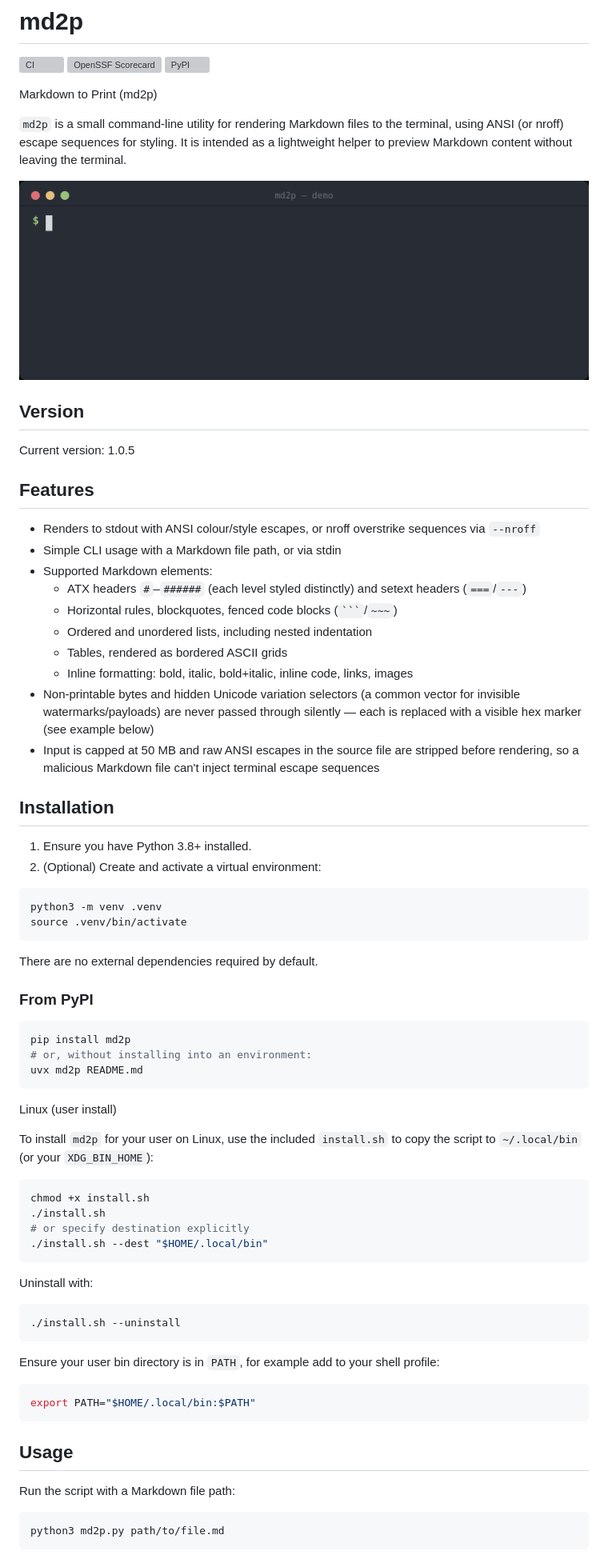
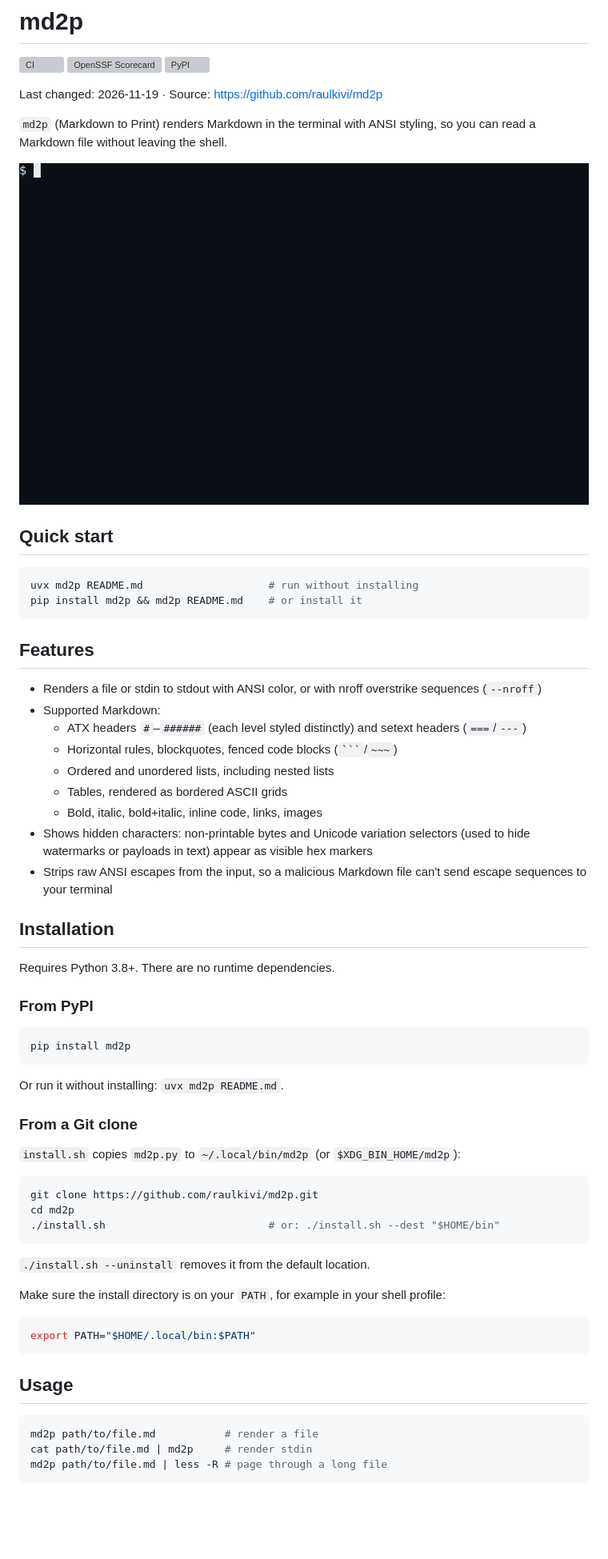
Before and after one commit to raulkivi/md2p, a Markdown page: README.md, the part around one of its changes. Shown at 80% size. GitHub-like rendering; pictures changed too: img/demo.gif (deleted), img/quick-start.gif (added); blank space fills up the shorter version; grey boxes are pictures that could not be loaded.

````diff
--- a/README.md
+++ b/README.md
@@ -4,67 +4,56 @@
 [![OpenSSF Scorecard](https://api.scorecard.dev/projects/github.com/raulkivi/md2p/badge)](https://scorecard.dev/viewer/?uri=github.com/raulkivi/md2p)
 [![PyPI](https://img.shields.io/pypi/v/md2p)](https://pypi.org/project/md2p/)
 
-Markdown to Print (md2p)
+Last changed: 2026-11-19 · Source: <https://github.com/raulkivi/md2p>
 
-`md2p` is a small command-line utility for rendering Markdown files to the terminal, using ANSI (or nroff) escape sequences for styling. It is intended as a lightweight helper to preview Markdown content without leaving the terminal.
+`md2p` (Markdown to Print) renders Markdown in the terminal with ANSI styling, so you can read a Markdown file without leaving the shell.
 
-![md2p rendering a Markdown file in the terminal: headers, bold, italic, inline code, links, lists, and hidden-byte detection](https://raw.githubusercontent.com/raulkivi/md2p/v1.0.5/img/demo.gif)
+![A terminal runs md2p showcase.md and prints the file styled: a centered title, bold, italic and inline code, nested lists, a blockquote and a table](https://raw.githubusercontent.com/raulkivi/md2p/main/img/quick-start.gif)
 
-## Version
+## Quick start
 
-Current version: 1.0.5
+```bash
+uvx md2p README.md                    # run without installing
+pip install md2p && md2p README.md    # or install it
+```
 
 ## Features
 
-- Renders to stdout with ANSI colour/style escapes, or nroff overstrike sequences via `--nroff`
-- Simple CLI usage with a Markdown file path, or via stdin
-- Supported Markdown elements:
+- Renders a file or stdin to stdout with ANSI color, or with nroff overstrike sequences (`--nroff`)
+- Supported Markdown:
   - ATX headers `#`–`######` (each level styled distinctly) and setext headers (`===`/`---`)
   - Horizontal rules, blockquotes, fenced code blocks (` ``` `/`~~~`)
-  - Ordered and unordered lists, including nested indentation
+  - Ordered and unordered lists, including nested lists
   - Tables, rendered as bordered ASCII grids
-  - Inline formatting: bold, italic, bold+italic, inline code, links, images
-- Non-printable bytes and hidden Unicode variation selectors (a common vector for invisible watermarks/payloads) are never passed through silently — each is replaced with a visible hex marker (see example below)
-- Input is capped at 50 MB and raw ANSI escapes in the source file are stripped before rendering, so a malicious Markdown file can't inject terminal escape sequences
+  - Bold, italic, bold+italic, inline code, links, images
+- Shows hidden characters: non-printable bytes and Unicode variation selectors (used to hide watermarks or payloads in text) appear as visible hex markers
+- Strips raw ANSI escapes from the input, so a malicious Markdown file can't send escape sequences to your terminal
 
 ## Installation
 
-1. Ensure you have Python 3.8+ installed.
-2. (Optional) Create and activate a virtual environment:
-
-```bash
-python3 -m venv .venv
-source .venv/bin/activate
-```
-
-There are no external dependencies required by default.
+Requires Python 3.8+. There are no runtime dependencies.
 
 ### From PyPI
 
 ```bash
 pip install md2p
-# or, without installing into an environment:
-uvx md2p README.md
 ```
 
-Linux (user install)
+Or run it without installing: `uvx md2p README.md`.
 
-To install `md2p` for your user on Linux, use the included `install.sh` to copy the script to `~/.local/bin` (or your `XDG_BIN_HOME`):
+### From a Git clone
+
+`install.sh` copies `md2p.py` to `~/.local/bin/md2p` (or `$XDG_BIN_HOME/md2p`):
 
 ```bash
-chmod +x install.sh
-./install.sh
-# or specify destination explicitly
-./install.sh --dest "$HOME/.local/bin"
+git clone https://github.com/raulkivi/md2p.git
+cd md2p
+./install.sh                          # or: ./install.sh --dest "$HOME/bin"
 ```
 
-Uninstall with:
+`./install.sh --uninstall` removes it from the default location.
 
-```bash
-./install.sh --uninstall
-```
-
-Ensure your user bin directory is in `PATH`, for example add to your shell profile:
+Make sure the install directory is on your `PATH`, for example in your shell profile:
 
 ```bash
 export PATH="$HOME/.local/bin:$PATH"
@@ -72,9 +61,9 @@ export PATH="$HOME/.local/bin:$PATH"
 
 ## Usage
 
-Run the script with a Markdown file path:
-
 ```bash
-python3 md2p.py path/to/file.md
+md2p path/to/file.md           # render a file
+cat path/to/file.md | md2p     # render stdin
+md2p path/to/file.md | less -R # page through a long file
 ```
 
````
Also changed, not shown: other parts of README.md (+68 -61 lines), CHANGELOG.md (+13 -2 lines), img/hidden-characters.gif (added), 13 other files.
